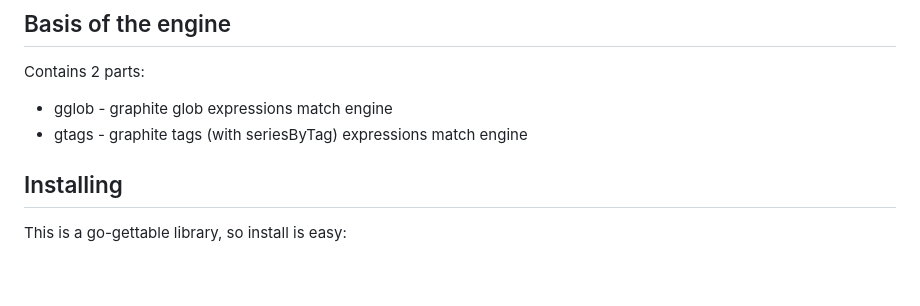
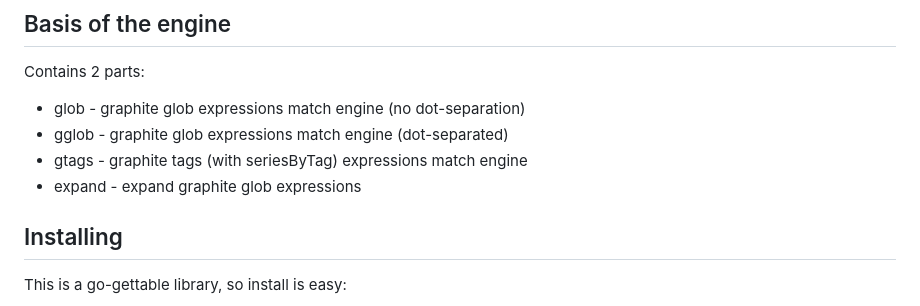
Before and after one commit to msaf1980/go-matcher, a Markdown page: README.md, the part around the change. GitHub-like rendering; blank space fills up the shorter version.

```diff
--- a/README.md
+++ b/README.md
@@ -4,8 +4,10 @@ It doesn't have constant time guarantees like the built-in `regexp` package, but
 
 ## Basis of the engine
 Contains 2 parts:
-* gglob - graphite glob expressions match engine
+* glob  - graphite glob expressions match engine (no dot-separation)
+* gglob - graphite glob expressions match engine (dot-separated)
 * gtags - graphite tags (with seriesByTag) expressions match engine
+* expand - expand graphite glob expressions
 
 ## Installing
 This is a go-gettable library, so install is easy:
```
